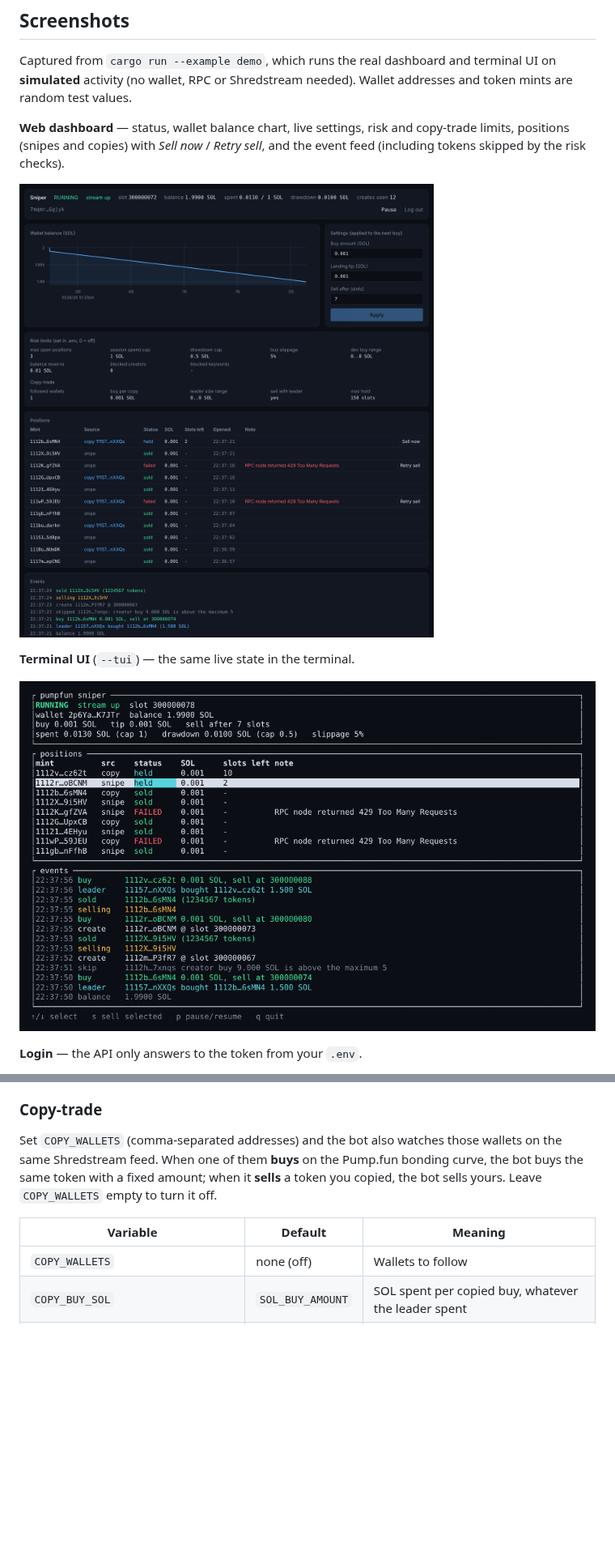
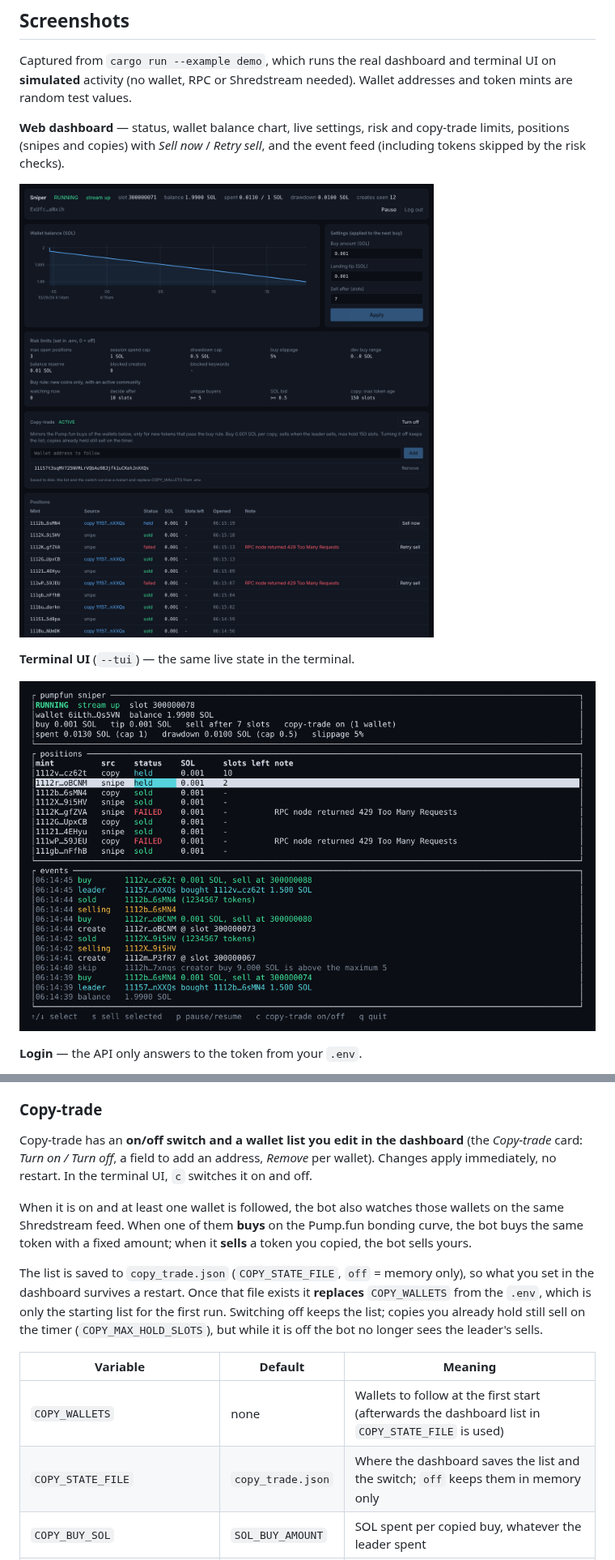
Before and after one commit to stalinesatola/pumpfun-sniper-bot, a Markdown page: README.md, 2 parts joined by grey strips. Shown at 81% size. Rendered like a GitHub page; pictures changed too: docs/screenshots/dashboard.png, docs/screenshots/tui.png; blank space fills up the shorter version.

```diff
--- a/README.md
+++ b/README.md
@@ -151,11 +151,16 @@ What this does and does not tell you:
 
 ### Copy-trade
 
-Set `COPY_WALLETS` (comma-separated addresses) and the bot also watches those wallets on the same Shredstream feed. When one of them **buys** on the Pump.fun bonding curve, the bot buys the same token with a fixed amount; when it **sells** a token you copied, the bot sells yours. Leave `COPY_WALLETS` empty to turn it off.
+Copy-trade has an **on/off switch and a wallet list you edit in the dashboard** (the *Copy-trade* card: *Turn on / Turn off*, a field to add an address, *Remove* per wallet). Changes apply immediately, no restart. In the terminal UI, `c` switches it on and off.
+
+When it is on and at least one wallet is followed, the bot also watches those wallets on the same Shredstream feed. When one of them **buys** on the Pump.fun bonding curve, the bot buys the same token with a fixed amount; when it **sells** a token you copied, the bot sells yours.
+
+The list is saved to `copy_trade.json` (`COPY_STATE_FILE`, `off` = memory only), so what you set in the dashboard survives a restart. Once that file exists it **replaces** `COPY_WALLETS` from the `.env`, which is only the starting list for the first run. Switching off keeps the list; copies you already hold still sell on the timer (`COPY_MAX_HOLD_SLOTS`), but while it is off the bot no longer sees the leader's sells.
 
 | Variable | Default | Meaning |
 | --- | --- | --- |
-| `COPY_WALLETS` | none (off) | Wallets to follow |
+| `COPY_WALLETS` | none | Wallets to follow at the first start (afterwards the dashboard list in `COPY_STATE_FILE` is used) |
+| `COPY_STATE_FILE` | `copy_trade.json` | Where the dashboard saves the list and the switch; `off` keeps them in memory only |
 | `COPY_BUY_SOL` | `SOL_BUY_AMOUNT` | SOL spent per copied buy, whatever the leader spent |
 | `COPY_MIN_LEADER_SOL` / `COPY_MAX_LEADER_SOL` | off | Ignore leader buys smaller / larger than this |
 | `COPY_SELL_WITH_LEADER` | `true` | Sell when the leader sells the same token |
```
Also changed, not shown: other parts of README.md (+4 -3 lines), 10 other files.
